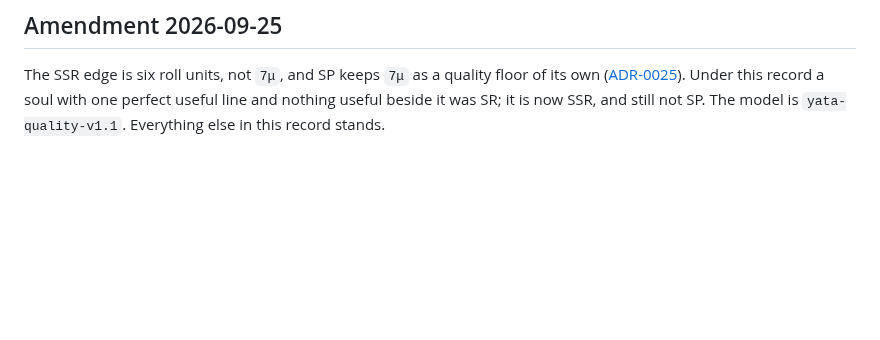
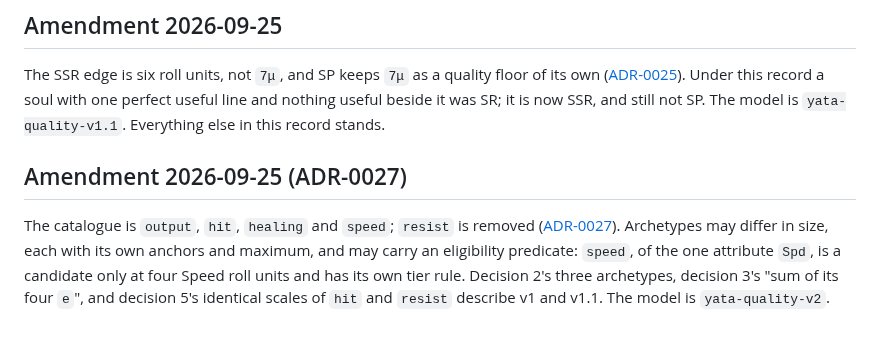
Before and after one commit to KCN-judu/yata, a Markdown page: docs/decisions/0024-quality-model-v1.md, the part around the change. GitHub-like rendering; blank space fills up the shorter version.

```diff
--- a/docs/decisions/0024-quality-model-v1.md
+++ b/docs/decisions/0024-quality-model-v1.md
@@ -103,3 +103,13 @@ of its own ([ADR-0025](0025-ssr-at-one-perfect-line.md)). Under this record a
 soul with one perfect useful line and nothing useful beside it was SR; it is now
 SSR, and still not SP. The model is `yata-quality-v1.1`. Everything else in this
 record stands.
+
+## Amendment 2026-09-25 (ADR-0027)
+
+The catalogue is `output`, `hit`, `healing` and `speed`; `resist` is removed
+([ADR-0027](0027-quality-model-v2-catalogue.md)). Archetypes may differ in size,
+each with its own anchors and maximum, and may carry an eligibility predicate:
+`speed`, of the one attribute `Spd`, is a candidate only at four Speed roll
+units and has its own tier rule. Decision 2's three archetypes, decision 3's
+"sum of its four `e`", and decision 5's identical scales of `hit` and `resist`
+describe v1 and v1.1. The model is `yata-quality-v2`.
```
Also changed, not shown: docs/decisions/0025-ssr-at-one-perfect-line.md (+7 -0 lines), docs/decisions/0027-quality-model-v2-catalogue.md (added, +139 -0 lines).
